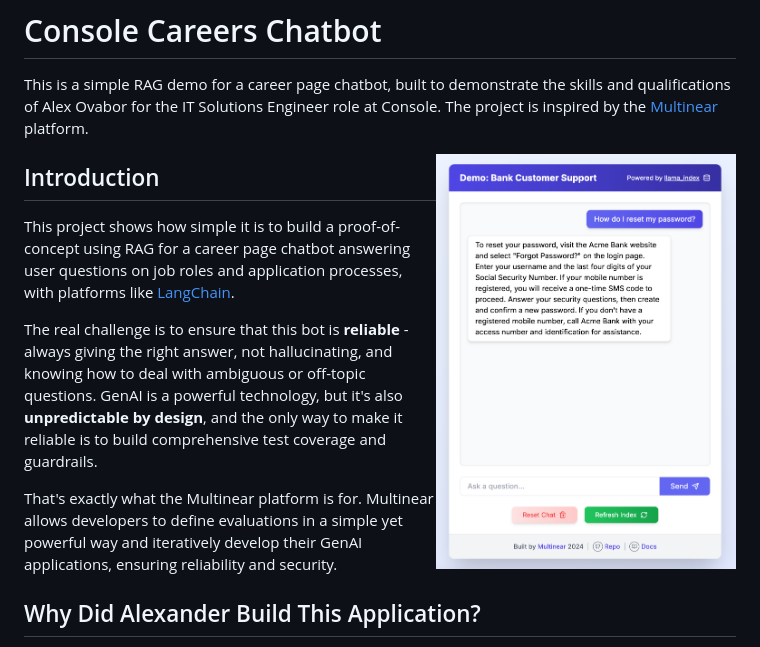
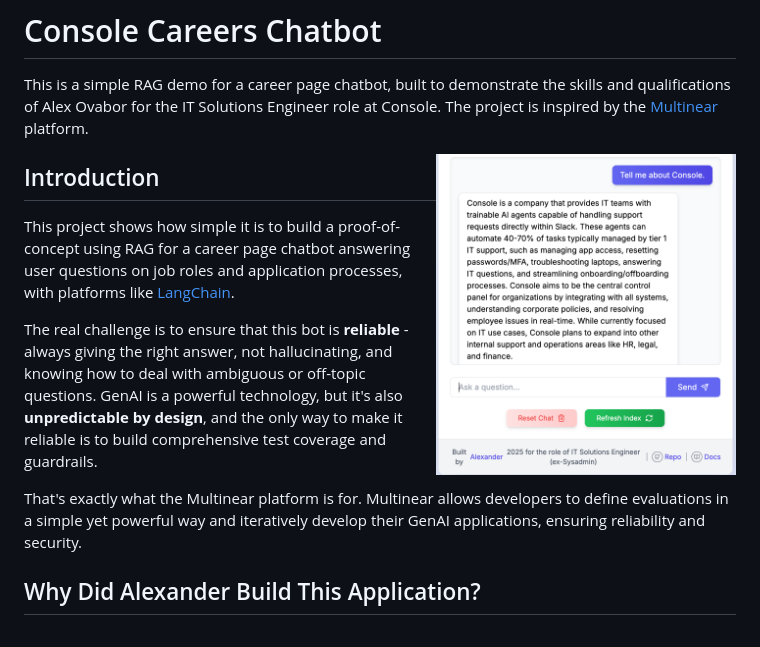
Before and after one commit to aovabo/console-careerpage-chatbot.py, a Markdown page: README.md, the part around the change. Rendered like a GitHub page.

```diff
--- a/README.md
+++ b/README.md
@@ -2,7 +2,7 @@
 
 This is a simple RAG demo for a career page chatbot, built to demonstrate the skills and qualifications of Alex Ovabor for the IT Solutions Engineer role at Console. The project is inspired by the [Multinear](https://multinear.com) platform.
 
-<img align="right" width="300" src="static/screenshot.png">
+<img align="right" width="300" src="static/console-demo.png">
 
 ## Introduction
 
```
